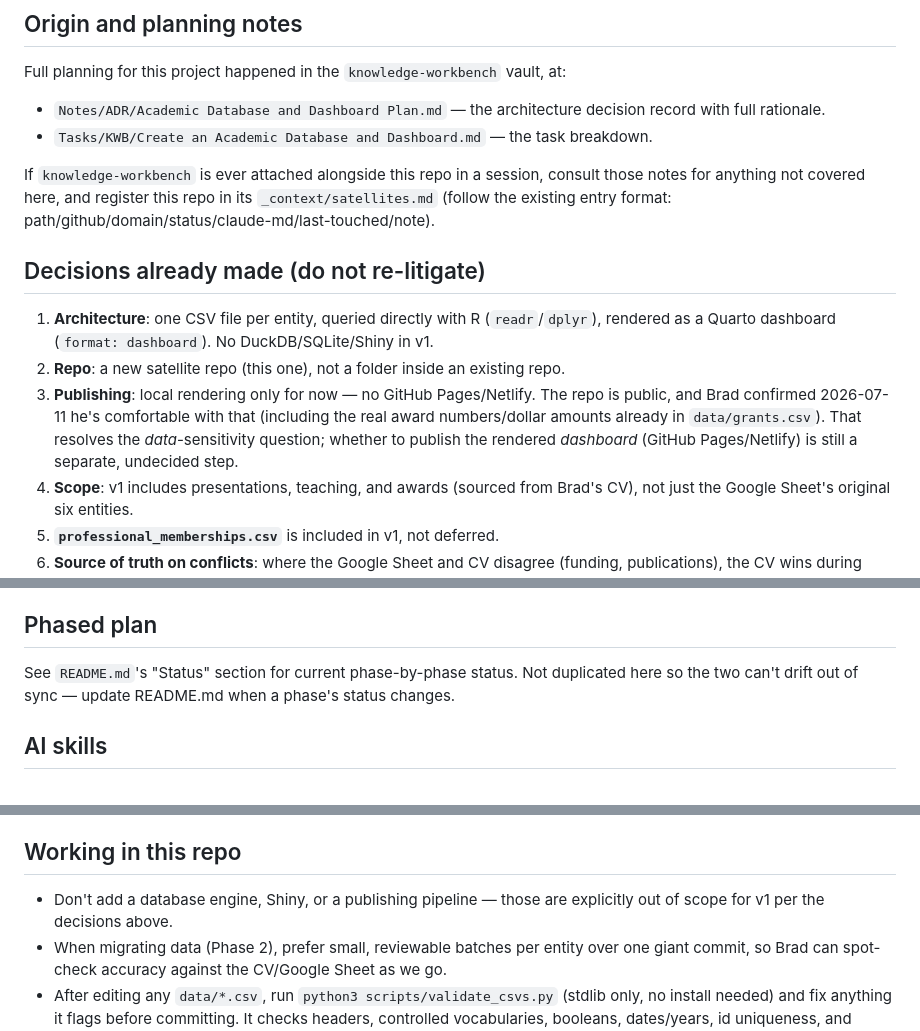
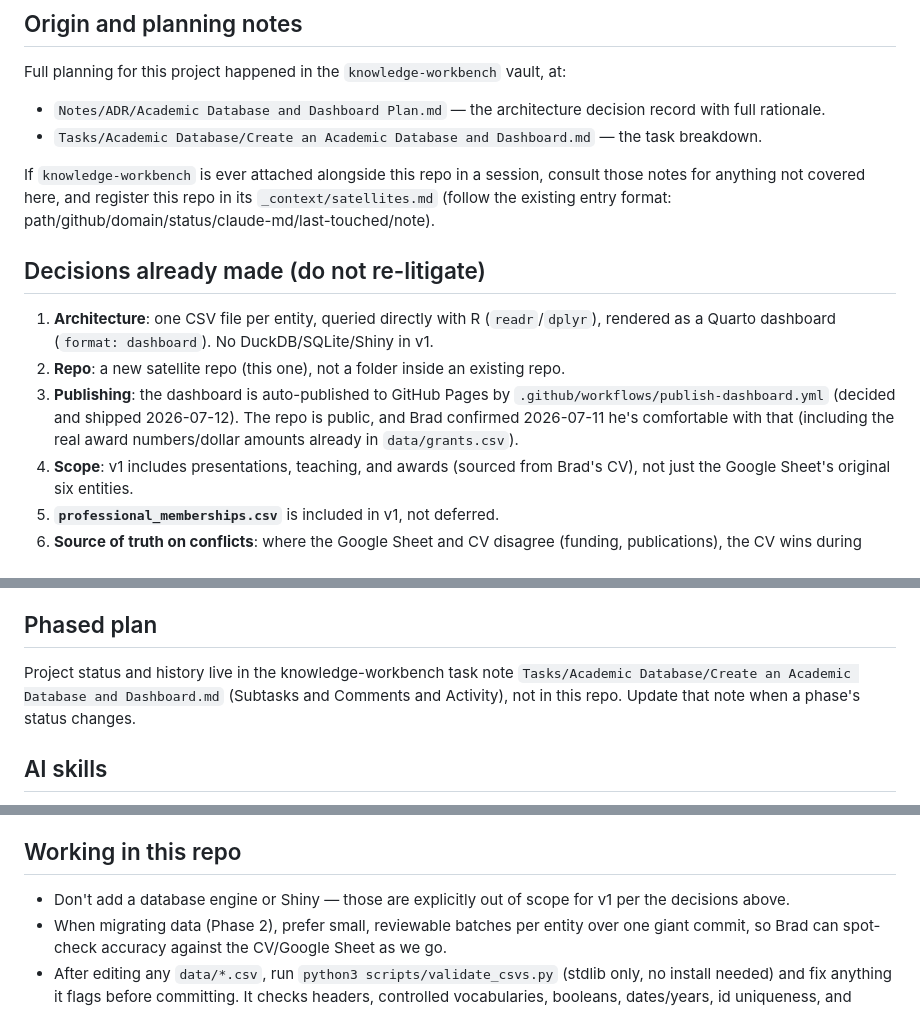
Before and after one commit to brad-cannell/academic-database, a Markdown page: CLAUDE.md, 3 parts joined by grey strips. Rendered like a GitHub page.

```diff
--- a/CLAUDE.md
+++ b/CLAUDE.md
@@ -18,7 +18,7 @@ Full planning for this project happened in the `knowledge-workbench` vault, at:
 
 - `Notes/ADR/Academic Database and Dashboard Plan.md` — the architecture decision record
   with full rationale.
-- `Tasks/KWB/Create an Academic Database and Dashboard.md` — the task breakdown.
+- `Tasks/Academic Database/Create an Academic Database and Dashboard.md` — the task breakdown.
 
 If `knowledge-workbench` is ever attached alongside this repo in a session, consult those
 notes for anything not covered here, and register this repo in its `_context/satellites.md`
@@ -29,11 +29,10 @@ notes for anything not covered here, and register this repo in its `_context/sat
 1. **Architecture**: one CSV file per entity, queried directly with R (`readr`/`dplyr`),
    rendered as a Quarto dashboard (`format: dashboard`). No DuckDB/SQLite/Shiny in v1.
 2. **Repo**: a new satellite repo (this one), not a folder inside an existing repo.
-3. **Publishing**: local rendering only for now — no GitHub Pages/Netlify. The repo is
+3. **Publishing**: the dashboard is auto-published to GitHub Pages by
+   `.github/workflows/publish-dashboard.yml` (decided and shipped 2026-07-12). The repo is
    public, and Brad confirmed 2026-07-11 he's comfortable with that (including the real award
-   numbers/dollar amounts already in `data/grants.csv`). That resolves the *data*-sensitivity
-   question; whether to publish the rendered *dashboard* (GitHub Pages/Netlify) is still a
-   separate, undecided step.
+   numbers/dollar amounts already in `data/grants.csv`).
 4. **Scope**: v1 includes presentations, teaching, and awards (sourced from Brad's CV), not
    just the Google Sheet's original six entities.
 5. **`professional_memberships.csv`** is included in v1, not deferred.
@@ -50,8 +49,9 @@ notes for anything not covered here, and register this repo in its `_context/sat
 
 ## Phased plan
 
-See `README.md`'s "Status" section for current phase-by-phase status. Not duplicated here
-so the two can't drift out of sync — update README.md when a phase's status changes.
+Project status and history live in the knowledge-workbench task note
+`Tasks/Academic Database/Create an Academic Database and Dashboard.md` (Subtasks and
+Comments and Activity), not in this repo. Update that note when a phase's status changes.
 
 ## AI skills
 
@@ -85,8 +85,8 @@ Existing skills:
 
 ## Working in this repo
 
-- Don't add a database engine, Shiny, or a publishing pipeline — those are explicitly out
-  of scope for v1 per the decisions above.
+- Don't add a database engine or Shiny — those are explicitly out of scope for v1 per the
+  decisions above.
 - When migrating data (Phase 2), prefer small, reviewable batches per entity over one giant
   commit, so Brad can spot-check accuracy against the CV/Google Sheet as we go.
 - After editing any `data/*.csv`, run `python3 scripts/validate_csvs.py` (stdlib only, no
```
Also changed, not shown: AGENTS.md (+9 -9 lines), README.md (+10 -33 lines).
